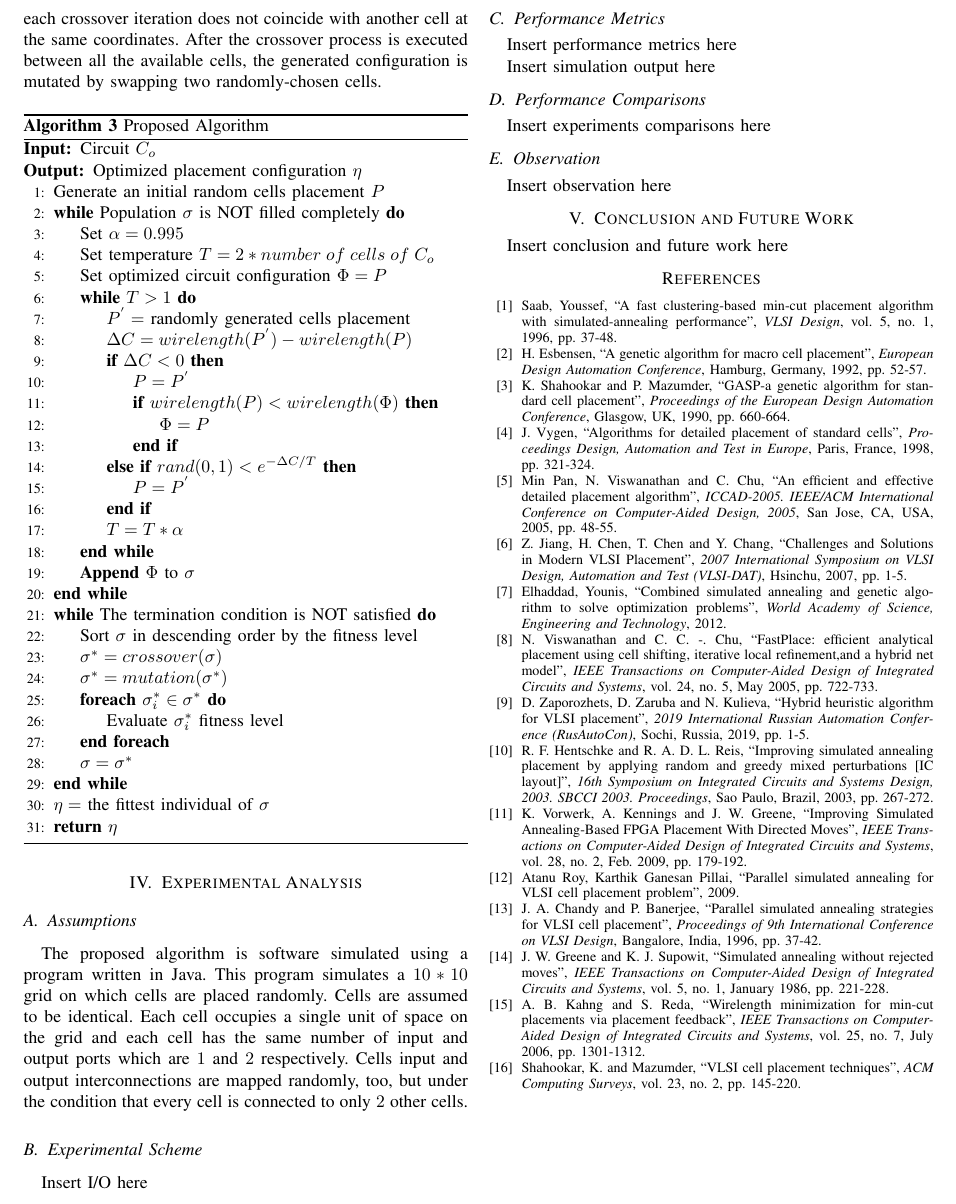
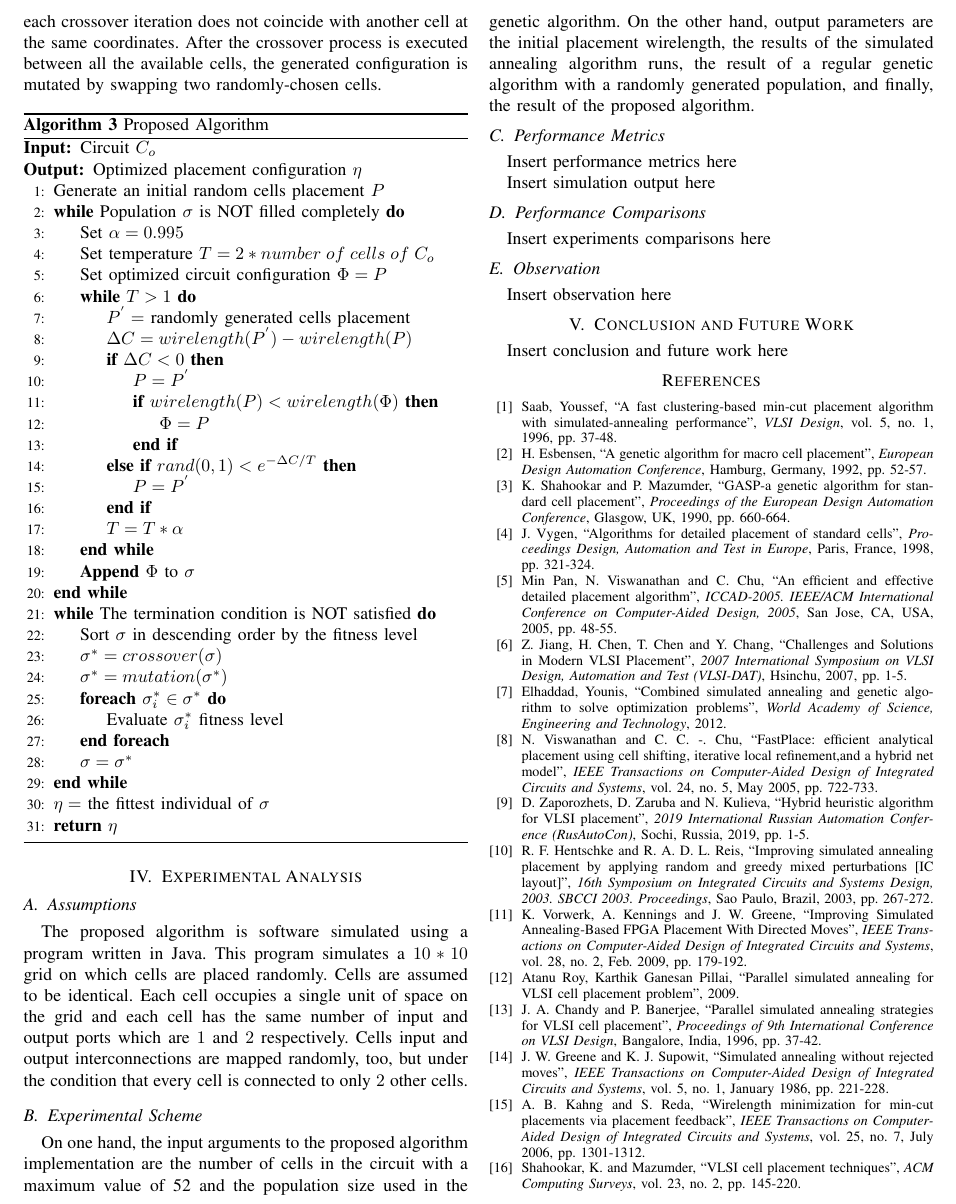
Before and after one commit to naderabdalghani/improving-placement-in-vlsi-design-process-research-paper, a LaTeX paper (paper.tex): part of page 4 of 4, cut so that both start at the same text. Compiled offline with pdfLaTeX; a missing font is replaced by an installed copy or a similar font; a LaTeX package or settings file that is missing is left out.

Commit message:
Add Experimental Scheme Subsection

```diff
--- a/paper.tex
+++ b/paper.tex
@@ -321,7 +321,7 @@ The proposed algorithm is software simulated using a program written in Java. Th
 
 \subsection{Experimental Scheme}
 
-Insert I/O here
+On one hand, the input arguments to the proposed algorithm implementation are the number of cells in the circuit with a maximum value of 52 and the population size used in the genetic algorithm. On the other hand, output parameters are the initial placement wirelength, the results of the simulated annealing algorithm runs, the result of a regular genetic algorithm with a randomly generated population, and finally, the result of the proposed algorithm.
 
 %%%%%%%%%%%%%%%%%%%%%%%%%%%%%%%%%%%%%%%%%%%%%%%%%%%%%%%%%%%%%%%%%%%%%%%%%%%%%%%%%%%
 %%%%%%%%%%%%%%%%%%%%%%%%%%%%%%% PERFORMANCE METRICS %%%%%%%%%%%%%%%%%%%%%%%%%%%%%%%
```
